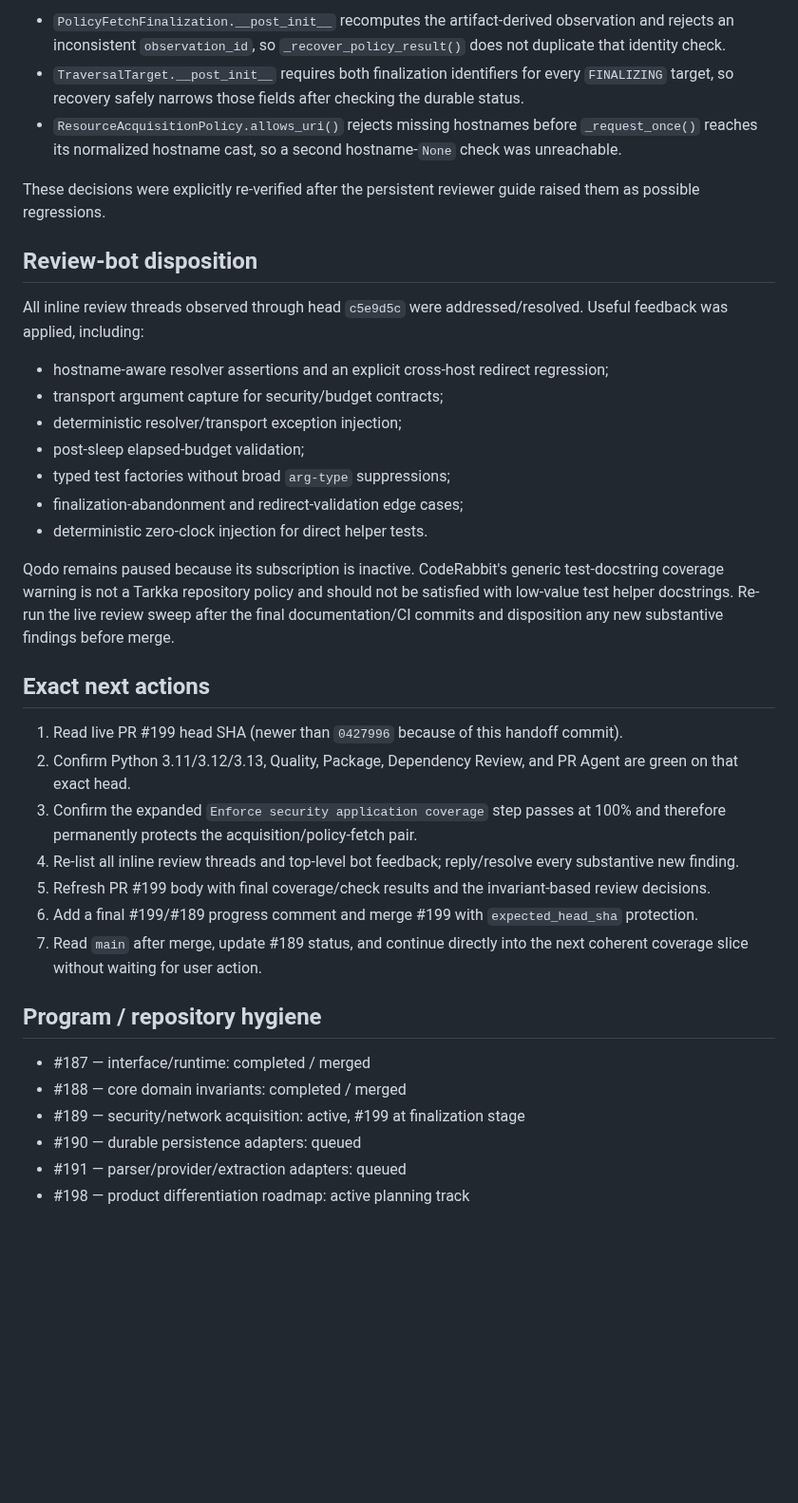
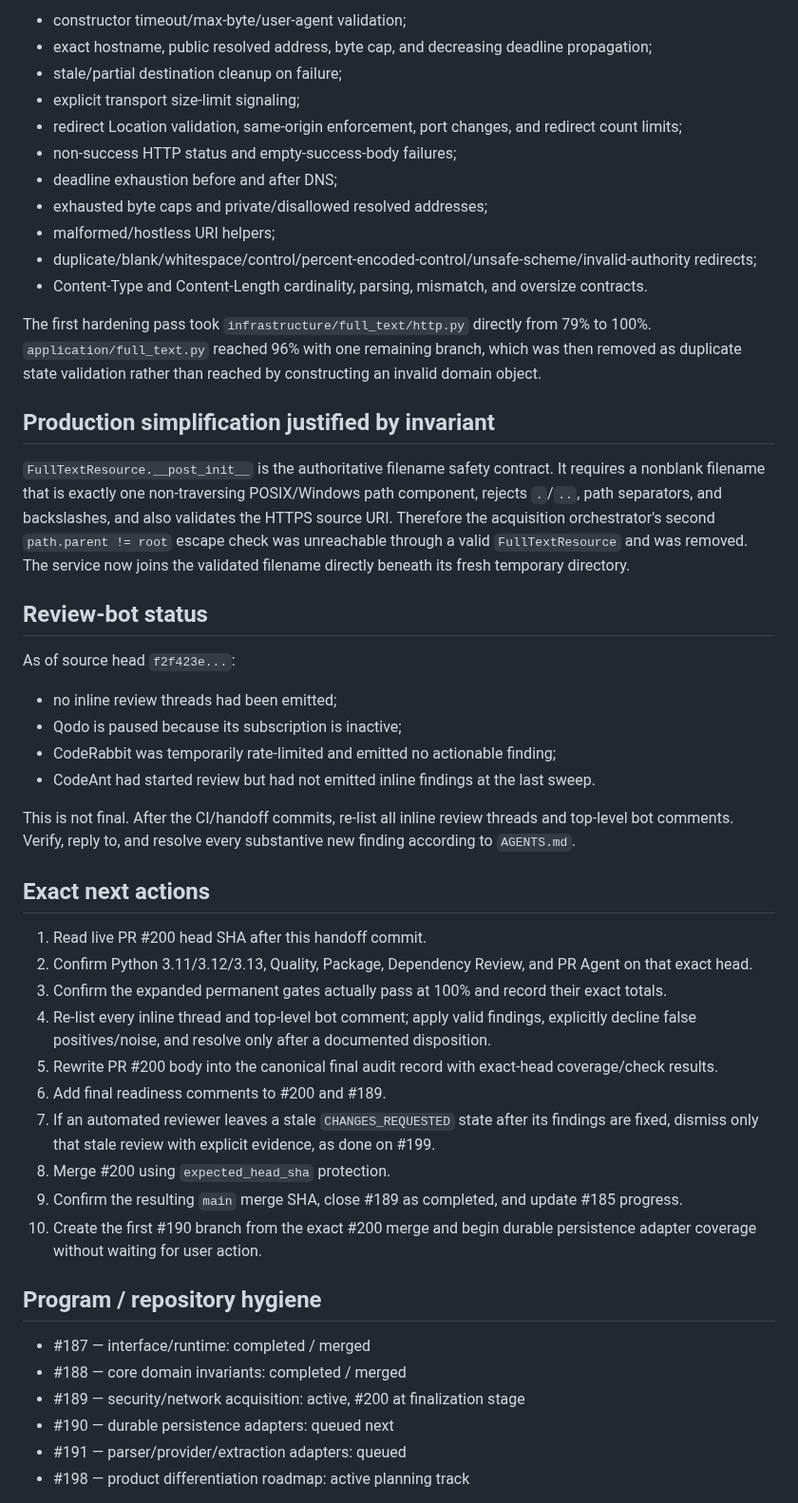
Before and after one commit to cbwinslow/Tarkka, a Markdown page: docs/CODEX_HANDOFF.md, the part around one of its changes. Shown at 95% size. GitHub-like rendering; blank space fills up the shorter version.

```diff
--- a/docs/CODEX_HANDOFF.md
+++ b/docs/CODEX_HANDOFF.md
@@ -83,52 +76,63 @@ objects to reach them:
 
-- `PolicyFetchFinalization.__post_init__` recomputes the artifact-derived observation and rejects an
-  inconsistent `observation_id`, so `_recover_policy_result()` does not duplicate that identity check.
-- `TraversalTarget.__post_init__` requires both finalization identifiers for every `FINALIZING`
-  target, so recovery safely narrows those fields after checking the durable status.
-- `ResourceAcquisitionPolicy.allows_uri()` rejects missing hostnames before `_request_once()` reaches
-  its normalized hostname cast, so a second hostname-`None` check was unreachable.
+- constructor timeout/max-byte/user-agent validation;
+- exact hostname, public resolved address, byte cap, and decreasing deadline propagation;
+- stale/partial destination cleanup on failure;
+- explicit transport size-limit signaling;
+- redirect Location validation, same-origin enforcement, port changes, and redirect count limits;
+- non-success HTTP status and empty-success-body failures;
+- deadline exhaustion before and after DNS;
+- exhausted byte caps and private/disallowed resolved addresses;
+- malformed/hostless URI helpers;
+- duplicate/blank/whitespace/control/percent-encoded-control/unsafe-scheme/invalid-authority redirects;
+- Content-Type and Content-Length cardinality, parsing, mismatch, and oversize contracts.
 
-These decisions were explicitly re-verified after the persistent reviewer guide raised them as
-possible regressions.
+The first hardening pass took `infrastructure/full_text/http.py` directly from 79% to 100%.
+`application/full_text.py` reached 96% with one remaining branch, which was then removed as duplicate
+state validation rather than reached by constructing an invalid domain object.
 
-## Review-bot disposition
+## Production simplification justified by invariant
 
-All inline review threads observed through head `c5e9d5c` were addressed/resolved. Useful feedback was
-applied, including:
+`FullTextResource.__post_init__` is the authoritative filename safety contract. It requires a nonblank
+filename that is exactly one non-traversing POSIX/Windows path component, rejects `.`/`..`, path
+separators, and backslashes, and also validates the HTTPS source URI. Therefore the acquisition
+orchestrator's second `path.parent != root` escape check was unreachable through a valid
+`FullTextResource` and was removed. The service now joins the validated filename directly beneath its
+fresh temporary directory.
 
-- hostname-aware resolver assertions and an explicit cross-host redirect regression;
-- transport argument capture for security/budget contracts;
-- deterministic resolver/transport exception injection;
-- post-sleep elapsed-budget validation;
-- typed test factories without broad `arg-type` suppressions;
-- finalization-abandonment and redirect-validation edge cases;
-- deterministic zero-clock injection for direct helper tests.
+## Review-bot status
 
-Qodo remains paused because its subscription is inactive. CodeRabbit's generic test-docstring
-coverage warning is not a Tarkka repository policy and should not be satisfied with low-value test
-helper docstrings. Re-run the live review sweep after the final documentation/CI commits and disposition
-any new substantive findings before merge.
+As of source head `f2f423e...`:
+
+- no inline review threads had been emitted;
+- Qodo is paused because its subscription is inactive;
+- CodeRabbit was temporarily rate-limited and emitted no actionable finding;
+- CodeAnt had started review but had not emitted inline findings at the last sweep.
+
+This is not final. After the CI/handoff commits, re-list all inline review threads and top-level bot
+comments. Verify, reply to, and resolve every substantive new finding according to `AGENTS.md`.
 
 ## Exact next actions
 
-1. Read live PR #199 head SHA (newer than `0427996` because of this handoff commit).
-2. Confirm Python 3.11/3.12/3.13, Quality, Package, Dependency Review, and PR Agent are green on that
-   exact head.
-3. Confirm the expanded `Enforce security application coverage` step passes at 100% and therefore
-   permanently protects the acquisition/policy-fetch pair.
-4. Re-list all inline review threads and top-level bot feedback; reply/resolve every substantive new
-   finding.
-5. Refresh PR #199 body with final coverage/check results and the invariant-based review decisions.
-6. Add a final #199/#189 progress comment and merge #199 with `expected_head_sha` protection.
-7. Read `main` after merge, update #189 status, and continue directly into the next coherent coverage
-   slice without waiting for user action.
+1. Read live PR #200 head SHA after this handoff commit.
+2. Confirm Python 3.11/3.12/3.13, Quality, Package, Dependency Review, and PR Agent on that exact head.
+3. Confirm the expanded permanent gates actually pass at 100% and record their exact totals.
+4. Re-list every inline thread and top-level bot comment; apply valid findings, explicitly decline
+   false positives/noise, and resolve only after a documented disposition.
+5. Rewrite PR #200 body into the canonical final audit record with exact-head coverage/check results.
+6. Add final readiness comments to #200 and #189.
+7. If an automated reviewer leaves a stale `CHANGES_REQUESTED` state after its findings are fixed,
+   dismiss only that stale review with explicit evidence, as done on #199.
+8. Merge #200 using `expected_head_sha` protection.
+9. Confirm the resulting `main` merge SHA, close #189 as completed, and update #185 progress.
+10. Create the first #190 branch from the exact #200 merge and begin durable persistence adapter
+    coverage without waiting for user action.
 
 ## Program / repository hygiene
 
 - #187 — interface/runtime: completed / merged
 - #188 — core domain invariants: completed / merged
-- #189 — security/network acquisition: active, #199 at finalization stage
-- #190 — durable persistence adapters: queued
+- #189 — security/network acquisition: active, #200 at finalization stage
+- #190 — durable persistence adapters: queued next
 - #191 — parser/provider/extraction adapters: queued
 - #198 — product differentiation roadmap: active planning track
 
```
Also changed, not shown: other parts of docs/CODEX_HANDOFF.md (+38 -45 lines).
